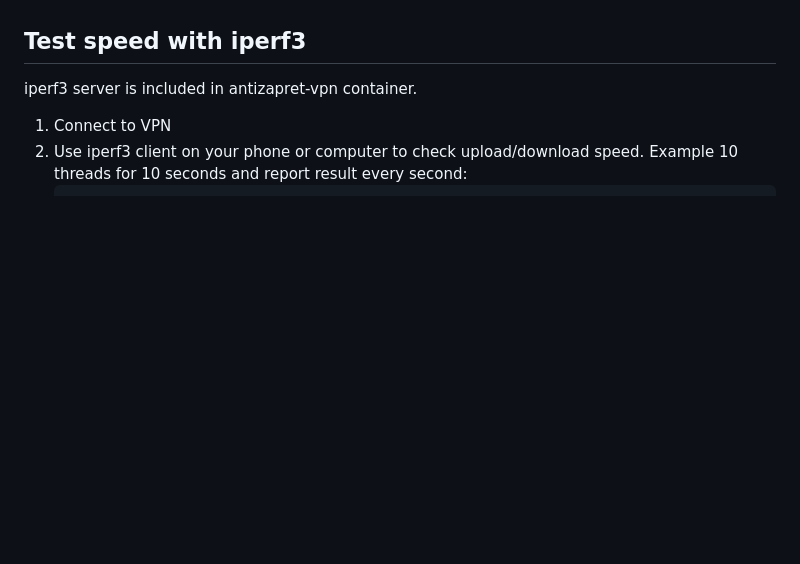
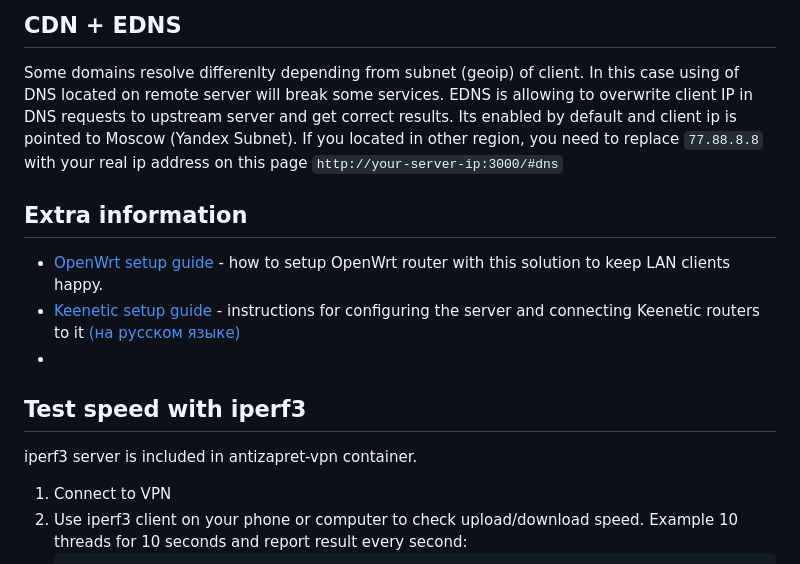
Before and after one commit to xtrime-ru/antizapret-vpn-docker, a Markdown page: README.md, the part around one of its changes. GitHub-like rendering; blank space fills up the shorter version.

```diff
--- a/README.md
+++ b/README.md
@@ -179,3 +203,13 @@ DCO is incompatible with legacy ciphers and will be disabled. This is also incre
+## CDN + EDNS
+Some domains resolve differenlty depending from subnet (geoip) of client. In this case using of DNS located on remote server will break some services.
+EDNS is allowing to overwrite client IP in DNS requests to upstream server and get correct results.
+Its enabled by default and client ip is pointed to Moscow (Yandex Subnet).
+If you located in other region, you need to replace `77.88.8.8` with your real ip address on this page `http://your-server-ip:3000/#dns`
+
+## Extra information
+- [OpenWrt setup guide](./docs/guide_OpenWrt.md) - how to setup OpenWrt router with this solution to keep LAN clients happy.
+- [Keenetic setup guide](./docs/guide_Keenetic.md) - instructions for configuring the server and connecting Keenetic routers to it [(на русском языке)](./docs/guide_Keenetic_RU.md)
+-
 ## Test speed with iperf3
 iperf3 server is included in antizapret-vpn container.
 1. Connect to VPN
```
Also changed, not shown: other parts of README.md (+34 -10 lines).
